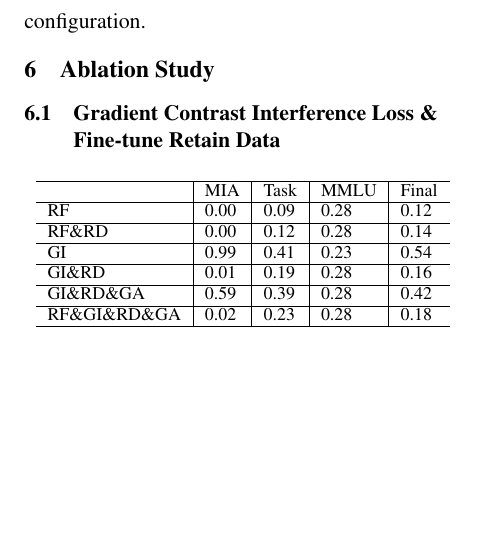
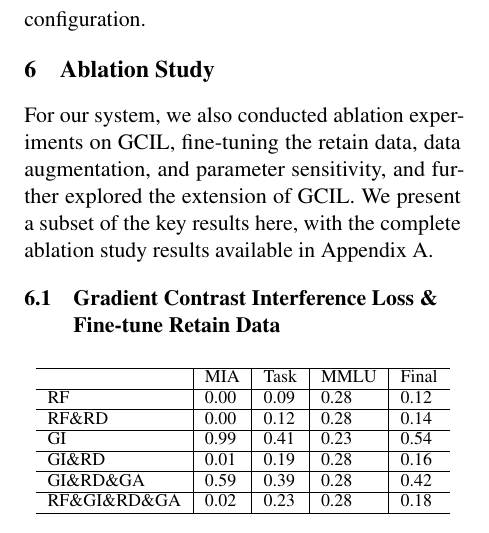
Before and after one commit to RicardoLeeV587/semeval2025-task4, a LaTeX paper (latex/acl_latex.tex): part of one column of page 4 of 7, cut so that both start at the same text, the shorter picture padded with empty space. Compiled offline with pdfLaTeX.

Commit message:
修改背景、实验设置、结果、消融实验

```diff
--- a/latex/acl_latex.tex
+++ b/latex/acl_latex.tex
@@ -355,7 +355,9 @@ Due to computational resource limitations, the best result we achieved before th
 
 %表2删掉EP和LR，上面加个配置
 \section{Ablation Study}
-%针对我们的系统，我们还对数据增强、参数敏感性、GCIL分别进行了消融实验并尝试了进一步扩展GCIL。全部的消融实验可以在附录A种查看。
+%针对我们的系统，我们还对GCIL、finetune retain data、数据增强、参数敏感性分别进行了消融实验。并尝试了进一步扩展GCIL。我们列出了一部分重要的结果，全部的消融实验结果可以在附录A种查看。
+
+For our system, we also conducted ablation experiments on GCIL, fine-tuning the retain data, data augmentation, and parameter sensitivity, and further explored the extension of GCIL. We present a subset of the key results here, with the complete ablation study results available in Appendix A.
 
 % \subsection{梯度干扰及使用原文}
 \subsection{Gradient Contrast Interference Loss \& Fine-tune Retain Data}
```
